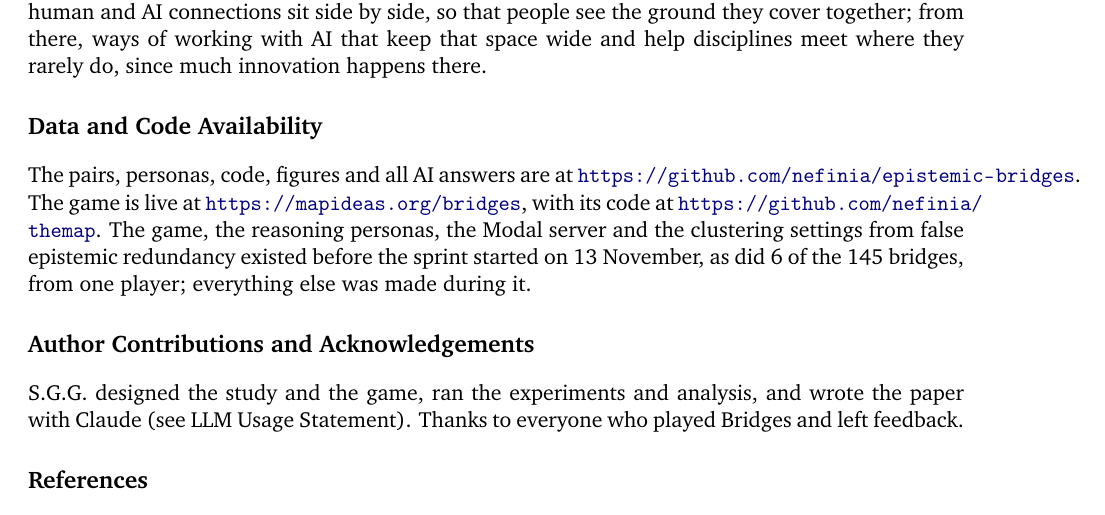
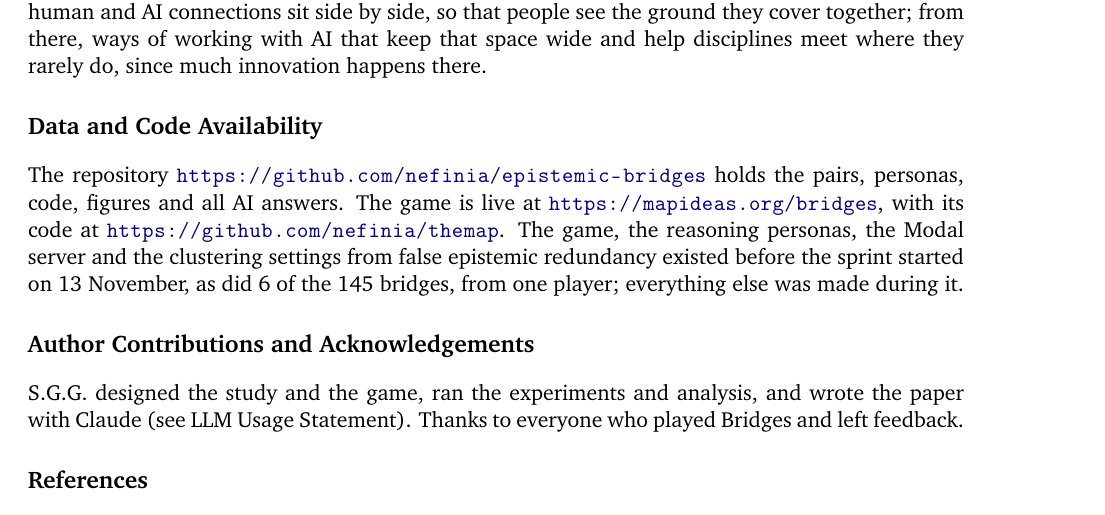
Before and after one commit to nefinia/epistemic-bridges, a LaTeX paper (paper/main.tex): part of page 8 of 17, cut so that both start at the same text. Compiled offline with pdfLaTeX.

Commit message:
Links stay inside the margins
Co-Authored-By: Claude Opus 5.5 <noreply@anthropic.com>
Claude-Session: https://claude.ai/code/session_016aGXwjQmCDMdy6dW4SqNZc

```diff
--- a/paper/main.tex
+++ b/paper/main.tex
@@ -7,6 +7,7 @@
 \usepackage{amsmath,amssymb}
 \usepackage{booktabs}
 \usepackage[numbers]{natbib}
+\usepackage{xurl}
 \usepackage{hyperref}
 \usepackage{enumitem}
 \usepackage{caption}
@@ -190,7 +191,7 @@ Measured as written, chat models seem to leave almost all of the human map of co
 Next steps: blind human judgments of whether two answers say the same thing \citep{tevet2021,zhang2025}, players from other fields and cultures, pairs with values at stake, and pairs that join concepts from two disciplines, such as entropy and trust. The larger aim is the map of ideas (\href{https://mapideas.org}{mapideas.org}), where human and AI connections sit side by side, so that people see the ground they cover together; from there, ways of working with AI that keep that space wide and help disciplines meet where they rarely do, since much innovation happens there.
 
 \section*{Data and Code Availability}
-The pairs, personas, code, figures and all AI answers are at \url{https://github.com/nefinia/epistemic-bridges}. The game is live at \url{https://mapideas.org/bridges}, with its code at \url{https://github.com/nefinia/themap}. The game, the reasoning personas, the Modal server and the clustering settings from false epistemic redundancy existed before the sprint started on 13 November, as did 6 of the 145 bridges, from one player; everything else was made during it.
+The repository \url{https://github.com/nefinia/epistemic-bridges} holds the pairs, personas, code, figures and all AI answers. The game is live at \url{https://mapideas.org/bridges}, with its code at \url{https://github.com/nefinia/themap}. The game, the reasoning personas, the Modal server and the clustering settings from false epistemic redundancy existed before the sprint started on 13 November, as did 6 of the 145 bridges, from one player; everything else was made during it.
 
 \section*{Author Contributions and Acknowledgements}
 S.G.G.\ designed the study and the game, ran the experiments and analysis, and wrote the paper with Claude (see LLM Usage Statement). Thanks to everyone who played Bridges and left feedback.
```
Also changed, not shown: paper/main.pdf, paper/main.tex (1 more changed lines).
